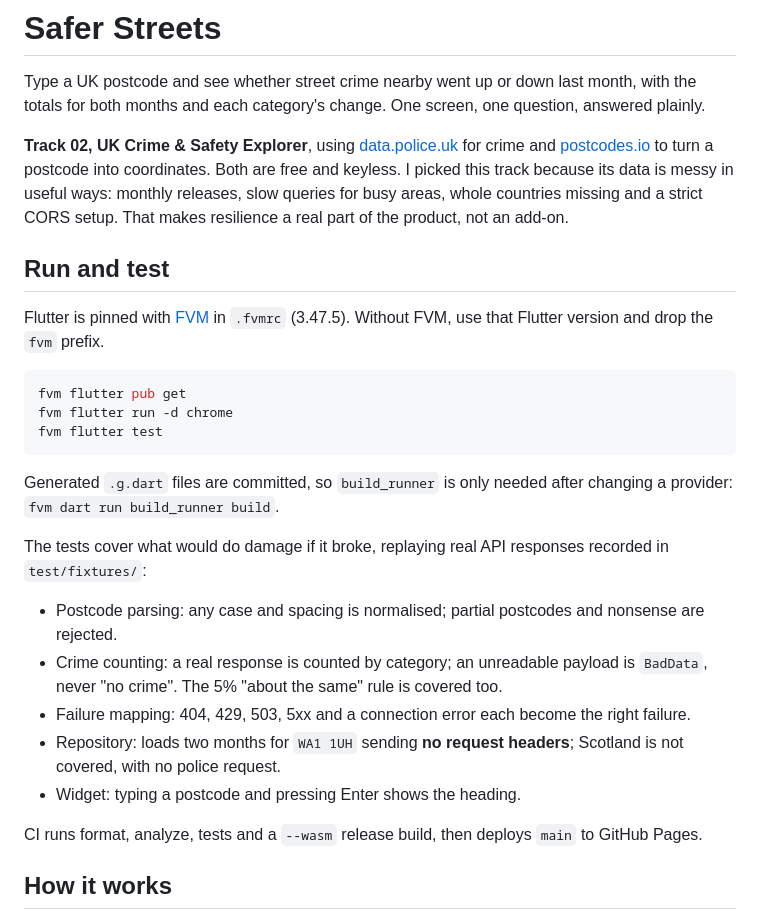
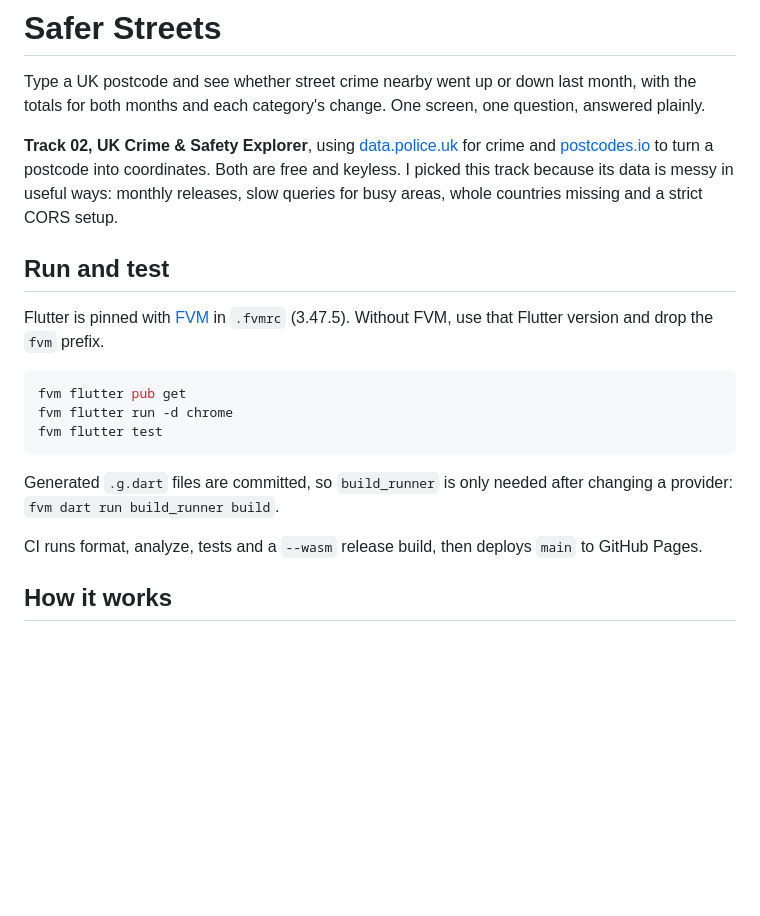
Before and after one commit to markwedmunds/safer_streets, a Markdown page: README.md, the part around one of its changes. GitHub-like rendering; blank space fills up the shorter version.

```diff
--- a/README.md
+++ b/README.md
@@ -2,7 +2,7 @@
 
 Type a UK postcode and see whether street crime nearby went up or down last month, with the totals for both months and each category's change. One screen, one question, answered plainly.
 
-**Track 02, UK Crime & Safety Explorer**, using [data.police.uk](https://data.police.uk/docs/) for crime and [postcodes.io](https://postcodes.io) to turn a postcode into coordinates. Both are free and keyless. I picked this track because its data is messy in useful ways: monthly releases, slow queries for busy areas, whole countries missing and a strict CORS setup. That makes resilience a real part of the product, not an add-on.
+**Track 02, UK Crime & Safety Explorer**, using [data.police.uk](https://data.police.uk/docs/) for crime and [postcodes.io](https://postcodes.io) to turn a postcode into coordinates. Both are free and keyless. I picked this track because its data is messy in useful ways: monthly releases, slow queries for busy areas, whole countries missing and a strict CORS setup.
 
 ## Run and test
 
@@ -16,14 +16,6 @@ fvm flutter test
 
 Generated `.g.dart` files are committed, so `build_runner` is only needed after changing a provider: `fvm dart run build_runner build`.
 
-The tests cover what would do damage if it broke, replaying real API responses recorded in `test/fixtures/`:
-
-- Postcode parsing: any case and spacing is normalised; partial postcodes and nonsense are rejected.
-- Crime counting: a real response is counted by category; an unreadable payload is `BadData`, never "no crime". The 5% "about the same" rule is covered too.
-- Failure mapping: 404, 429, 503, 5xx and a connection error each become the right failure.
-- Repository: loads two months for `WA1 1UH` sending **no request headers**; Scotland is not covered, with no police request.
-- Widget: typing a postcode and pressing Enter shows the heading.
-
 CI runs format, analyze, tests and a `--wasm` release build, then deploys `main` to GitHub Pages.
 
 ## How it works
```
Also changed, not shown: other parts of README.md (+44 -1 lines).
